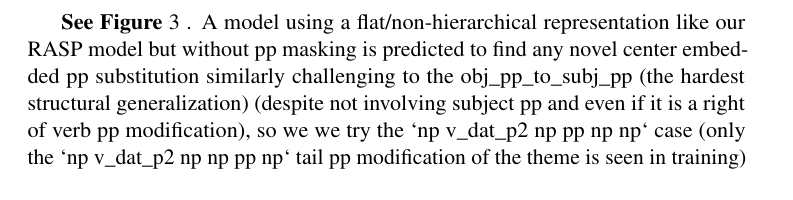
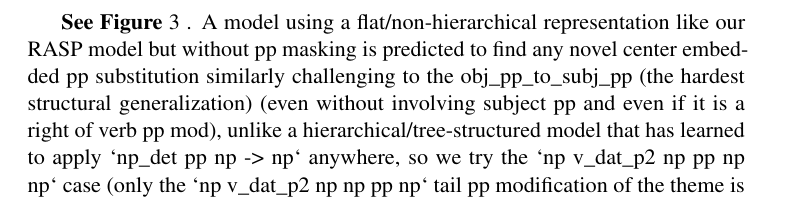
Before and after one commit to willy-b/RASP-for-ReCOGS, a LaTeX paper (rasp-for-recogs_pos-2024-draft.tex): part of page 13 of 64, cut so that both start at the same text. Compiled offline with pdfLaTeX; a LaTeX package or settings file that is missing is left out.

Commit message:
clarify distinction in prediction of flat vs hierarchical on v_dat_p2 pp moved to recipient

```diff
--- a/rasp-for-recogs_pos-2024-draft.tex
+++ b/rasp-for-recogs_pos-2024-draft.tex
@@ -407,7 +407,7 @@ We report that for all (n=22) single logical form part errors observed (from run
 
 \textbf{\cite{Wu2023} Encoder-Decoder Transformer on new v\_dat\_p2 pp moved to recipient (from theme) split - as hard as hardest previous generalization split}
 
-\textbf{See Figure} \ref{baseline_transformer_standard_training_cannot_do_v_dat_p2_generalization} . A model using a flat/non-hierarchical representation like our RASP model but without pp masking is predicted to find any novel center embedded pp substitution similarly challenging to the obj\_pp\_to\_subj\_pp (the hardest structural generalization) (despite not involving subject pp and even if it is a right of verb pp modification), so we we try the `np v\_dat\_p2 np pp np np` case (only the `np v\_dat\_p2 np np pp np` tail pp modification of the theme is seen in training)  (new "v\_dat\_p2\_pp\_moved\_to\_recipient" split). To test this, \cite{Wu2023}'s baseline Encoder-Decoder Transformer was trained with default data (ReCOGS\_pos train.tsv) and tested on modified v\_dat\_p2 pp training examples where only the word order was changed to move the prepositional phrase from the theme to the recipient (logical form updated consistently see Appendix \ref{v_dat_p2_recipient_pp-modification_for_generalization_assessment_and_data_augmentation_attempt}). \textit{The baseline \cite{Wu2023} Encoder-Decoder Transformer was only able to achieve a Semantic Exact Match (sample mean +/- sample std) of 13\% +/- 15.6\% (n=10, random initial weights and train data order) with a 95\% CI for sample mean of 4\% to 23\%}. Consistent with the flat/non-hierarchical hypothesis this new split v\_dat\_p2\_pp\_moved\_to\_recipient is as difficult or perhaps more difficult than the previous reported "hardest split" obj\_pp\_to\_subj\_pp (Figure \ref{baseline_transformer_standard_training_cannot_do_v_dat_p2_generalization}).
+\textbf{See Figure} \ref{baseline_transformer_standard_training_cannot_do_v_dat_p2_generalization} . A model using a flat/non-hierarchical representation like our RASP model but without pp masking is predicted to find any novel center embedded pp substitution similarly challenging to the obj\_pp\_to\_subj\_pp (the hardest structural generalization) (even without involving subject pp and even if it is a right of verb pp mod), unlike a hierarchical/tree-structured model that has learned to apply `np\_det pp np -> np` anywhere, so we try the `np v\_dat\_p2 np pp np np` case (only the `np v\_dat\_p2 np np pp np` tail pp modification of the theme is seen in training). \cite{Wu2023}'s baseline Encoder-Decoder Transformer was trained with default data (ReCOGS\_pos train.tsv) and tested on modified v\_dat\_p2 pp training examples where only the word order was changed to move the prepositional phrase from the theme to the recipient (logical form updated consistently see Appendix \ref{v_dat_p2_recipient_pp-modification_for_generalization_assessment_and_data_augmentation_attempt}). \textit{The baseline \cite{Wu2023} Encoder-Decoder Transformer was only able to achieve a Semantic Exact Match (sample mean +/- sample std) of 13\% +/- 15.6\% (n=10, random initial weights and train data order) with a 95\% CI for sample mean of 4\% to 23\%}. Consistent with the flat/non-hierarchical hypothesis this new split v\_dat\_p2\_pp\_moved\_to\_recipient is as difficult or perhaps more difficult than the previous reported "hardest split" obj\_pp\_to\_subj\_pp (Figure \ref{baseline_transformer_standard_training_cannot_do_v_dat_p2_generalization}).
 
 % Note, I want to explicitly add a test split for the RASP model evaluation to report this as well (not just the other pp generalization split noted to be difficult by \cite{Wu2023} which we show it handles, obj_pp_to_subj_pp), though the rules should cover this completely (how this was handled while writing the RASP model gave me the idea to test the Transformer trained from scratch in the first place, but reporting the performance on all of the same examples would be good for consistency)
 
```
Also changed, not shown: rasp-for-recogs_pos-2024-draft.pdf.
